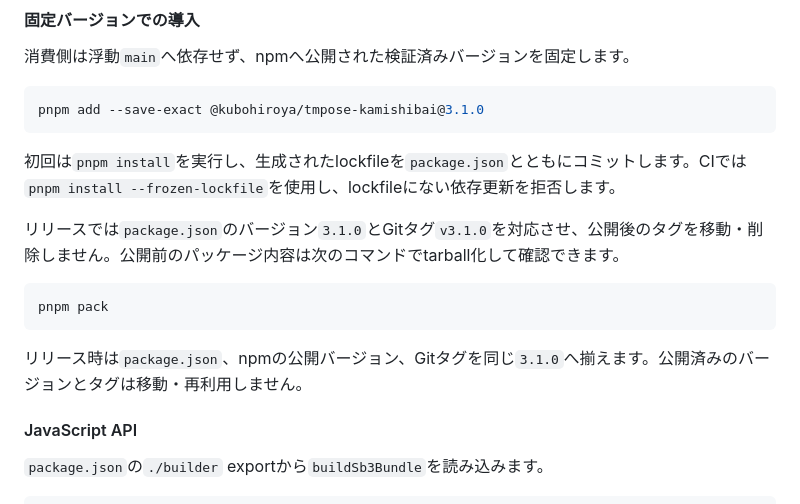
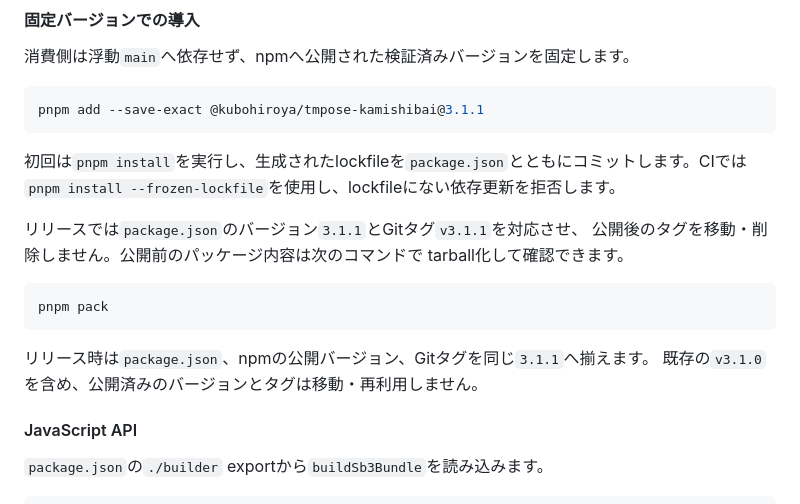
Before and after one commit to kubohiroya/tm-kamishibai-docs, a Markdown page: docs/general/06-developer-guide.md, the part around the change. GitHub-like rendering.

Commit message:
chore(release): prepare npm package 3.1.1 (#112)
Co-authored-by: ci <ci@example.com>

````diff
--- a/docs/general/06-developer-guide.md
+++ b/docs/general/06-developer-guide.md
@@ -165,18 +165,21 @@ Asset Managerの内部ブロック`setLoadingCostumes`、`prepareLoadingAssets`
 消費側は浮動`main`へ依存せず、npmへ公開された検証済みバージョンを固定します。
 
 ```bash
-pnpm add --save-exact @kubohiroya/tmpose-kamishibai@3.1.0
+pnpm add --save-exact @kubohiroya/tmpose-kamishibai@3.1.1
 ```
 
 初回は`pnpm install`を実行し、生成されたlockfileを`package.json`とともにコミットします。CIでは`pnpm install --frozen-lockfile`を使用し、lockfileにない依存更新を拒否します。
 
-リリースでは`package.json`のバージョン`3.1.0`とGitタグ`v3.1.0`を対応させ、公開後のタグを移動・削除しません。公開前のパッケージ内容は次のコマンドでtarball化して確認できます。
+リリースでは`package.json`のバージョン`3.1.1`とGitタグ`v3.1.1`を対応させ、
+公開後のタグを移動・削除しません。公開前のパッケージ内容は次のコマンドで
+tarball化して確認できます。
 
 ```bash
 pnpm pack
 ```
 
-リリース時は`package.json`、npmの公開バージョン、Gitタグを同じ`3.1.0`へ揃えます。公開済みのバージョンとタグは移動・再利用しません。
+リリース時は`package.json`、npmの公開バージョン、Gitタグを同じ`3.1.1`へ揃えます。
+既存の`v3.1.0`を含め、公開済みのバージョンとタグは移動・再利用しません。
 
 #### JavaScript API
 
````
